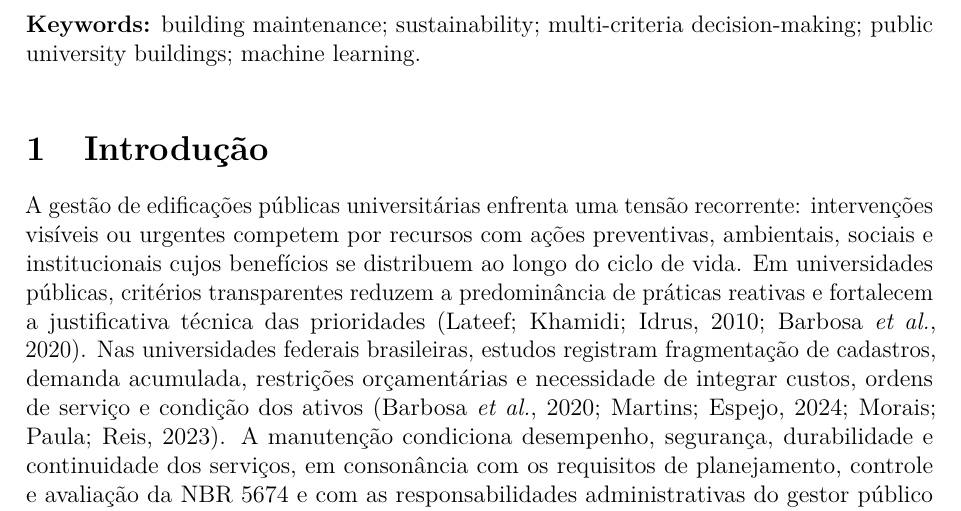
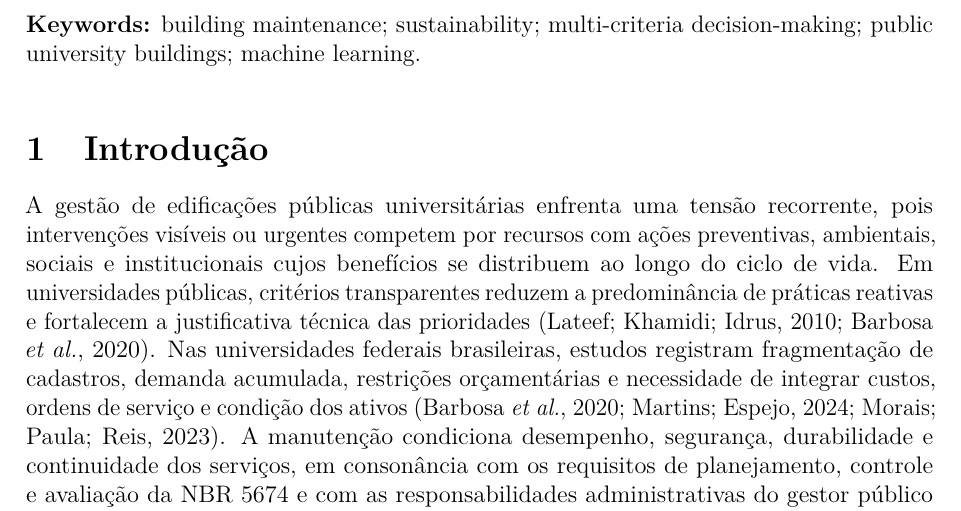
Before and after one commit to adinailson88/NOVA-revisao-bibliografica, a LaTeX document (latex-artigo/main.tex, which reads latex-artigo/sections/01_introducao.tex): part of page 2 of 30, cut so that both start at the same text. Compiled offline with pdfLaTeX.

Commit message:
Reescreve enumerações em 01_introducao.tex

```diff
--- a/latex-artigo/sections/01_introducao.tex
+++ b/latex-artigo/sections/01_introducao.tex
@@ -1,7 +1,7 @@
 \section{Introdução}
 \label{sec:introducao}
 
-A gestão de edificações públicas universitárias enfrenta uma tensão recorrente: intervenções visíveis ou urgentes competem por recursos com ações preventivas, ambientais, sociais e institucionais cujos benefícios se distribuem ao longo do ciclo de vida. Em universidades públicas, critérios transparentes reduzem a predominância de práticas reativas e fortalecem a justificativa técnica das prioridades \parencite{lateef_manutencaouniversidade_2010,barbosa_facilitiesinstituicaopublica_2020}. Nas universidades federais brasileiras, estudos registram fragmentação de cadastros, demanda acumulada, restrições orçamentárias e necessidade de integrar custos, ordens de serviço e condição dos ativos \parencite{barbosa_facilitiesinstituicaopublica_2020,martins_custosmanutencaoses_2024,morais_eficienciamanutencao_2023}. A manutenção condiciona desempenho, segurança, durabilidade e continuidade dos serviços, em consonância com os requisitos de planejamento, controle e avaliação da NBR 5674 e com as responsabilidades administrativas do gestor público \parencite{abnt_nbr5674_2012,araujoneto_manutencaolegislacao_2015}.
+A gestão de edificações públicas universitárias enfrenta uma tensão recorrente, pois intervenções visíveis ou urgentes competem por recursos com ações preventivas, ambientais, sociais e institucionais cujos benefícios se distribuem ao longo do ciclo de vida. Em universidades públicas, critérios transparentes reduzem a predominância de práticas reativas e fortalecem a justificativa técnica das prioridades \parencite{lateef_manutencaouniversidade_2010,barbosa_facilitiesinstituicaopublica_2020}. Nas universidades federais brasileiras, estudos registram fragmentação de cadastros, demanda acumulada, restrições orçamentárias e necessidade de integrar custos, ordens de serviço e condição dos ativos \parencite{barbosa_facilitiesinstituicaopublica_2020,martins_custosmanutencaoses_2024,morais_eficienciamanutencao_2023}. A manutenção condiciona desempenho, segurança, durabilidade e continuidade dos serviços, em consonância com os requisitos de planejamento, controle e avaliação da NBR 5674 e com as responsabilidades administrativas do gestor público \parencite{abnt_nbr5674_2012,araujoneto_manutencaolegislacao_2015}.
 
 Séries de custos e registros de ordens de serviço apoiam previsão orçamentária e reconhecimento de padrões de demanda \parencite{martins_custosmanutencaoses_2024,morais_eficienciamanutencao_2023}. Para orientar prioridades, porém, essas entradas precisam ser articuladas a condição física, risco, energia, impacto ambiental, experiência dos usuários, conformidade e capacidade institucional \parencite{maia_gestaoinformacaomanutencao_2016,nageli_ciclovida_2019,alfalah_frameworkeducacional_2022}.
 
```
